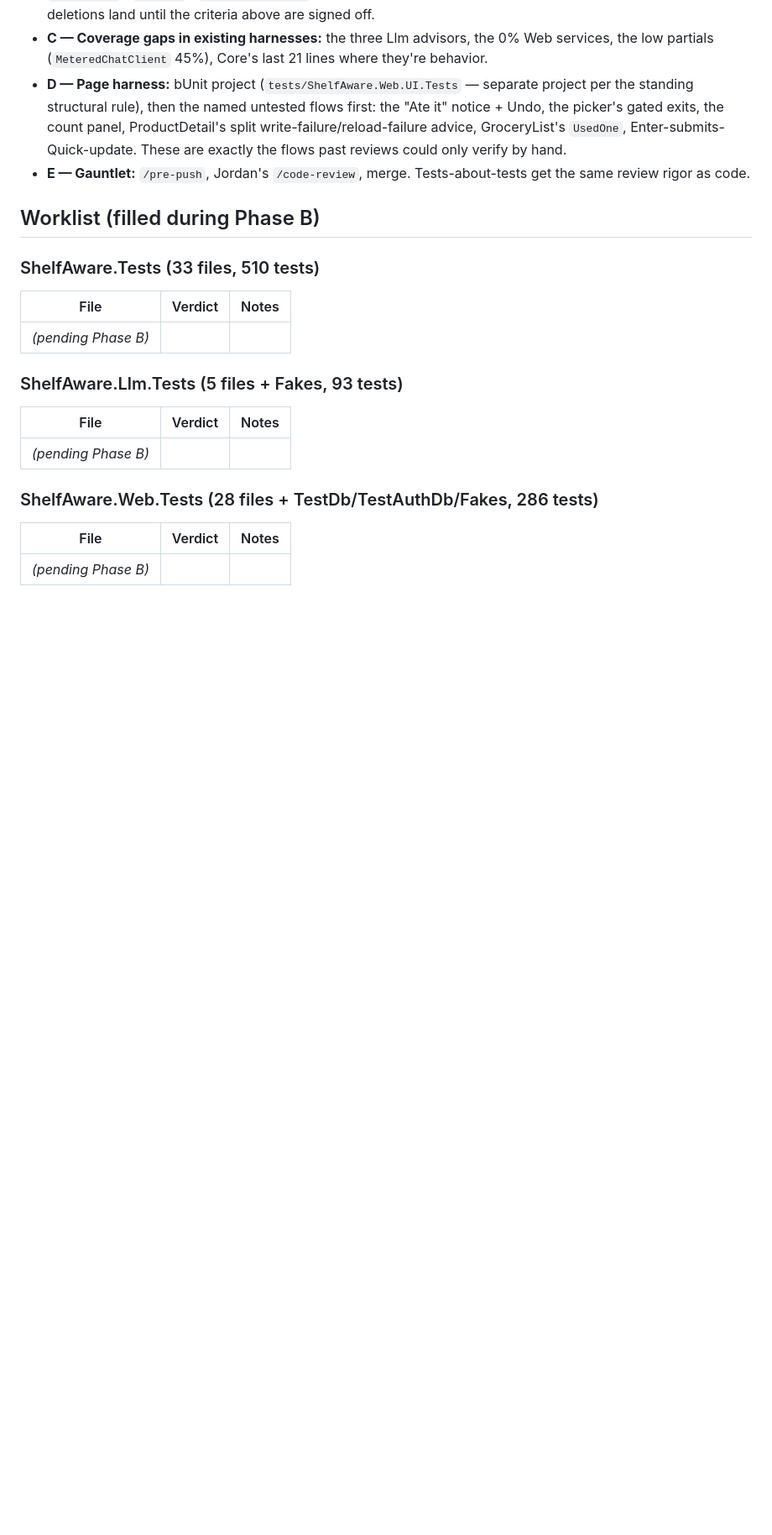
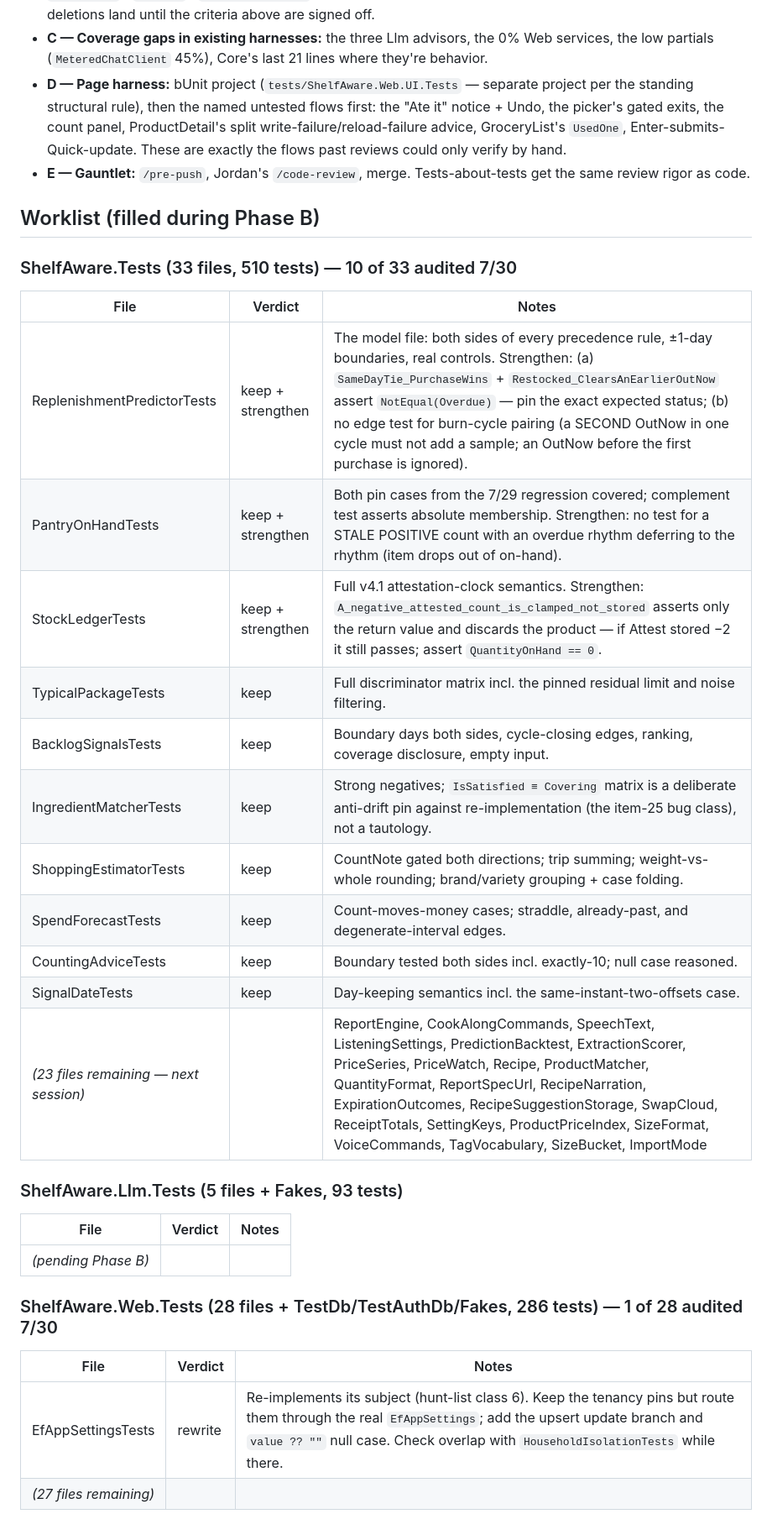
Before and after one commit to Jcurran-Repo/ShelfAware, a Markdown page: docs/test-audit.md, the part around one of its changes. Shown at 84% size. GitHub-like rendering; blank space fills up the shorter version.

```diff
--- a/docs/test-audit.md
+++ b/docs/test-audit.md
@@ -117,17 +125,28 @@ Never deleted for being slow, inconvenient, or red. A red test is a finding, not
 
 ## Worklist (filled during Phase B)
 
-### ShelfAware.Tests (33 files, 510 tests)
+### ShelfAware.Tests (33 files, 510 tests) — 10 of 33 audited 7/30
 | File | Verdict | Notes |
 |---|---|---|
-| *(pending Phase B)* | | |
+| ReplenishmentPredictorTests | keep + strengthen | The model file: both sides of every precedence rule, ±1-day boundaries, real controls. Strengthen: (a) `SameDayTie_PurchaseWins` + `Restocked_ClearsAnEarlierOutNow` assert `NotEqual(Overdue)` — pin the exact expected status; (b) no edge test for burn-cycle pairing (a SECOND OutNow in one cycle must not add a sample; an OutNow before the first purchase is ignored). |
+| PantryOnHandTests | keep + strengthen | Both pin cases from the 7/29 regression covered; complement test asserts absolute membership. Strengthen: no test for a STALE POSITIVE count with an overdue rhythm deferring to the rhythm (item drops out of on-hand). |
+| StockLedgerTests | keep + strengthen | Full v4.1 attestation-clock semantics. Strengthen: `A_negative_attested_count_is_clamped_not_stored` asserts only the return value and discards the product — if Attest stored −2 it still passes; assert `QuantityOnHand == 0`. |
+| TypicalPackageTests | keep | Full discriminator matrix incl. the pinned residual limit and noise filtering. |
+| BacklogSignalsTests | keep | Boundary days both sides, cycle-closing edges, ranking, coverage disclosure, empty input. |
+| IngredientMatcherTests | keep | Strong negatives; `IsSatisfied ≡ Covering` matrix is a deliberate anti-drift pin against re-implementation (the item-25 bug class), not a tautology. |
+| ShoppingEstimatorTests | keep | CountNote gated both directions; trip summing; weight-vs-whole rounding; brand/variety grouping + case folding. |
+| SpendForecastTests | keep | Count-moves-money cases; straddle, already-past, and degenerate-interval edges. |
+| CountingAdviceTests | keep | Boundary tested both sides incl. exactly-10; null case reasoned. |
+| SignalDateTests | keep | Day-keeping semantics incl. the same-instant-two-offsets case. |
+| *(23 files remaining — next session)* | | ReportEngine, CookAlongCommands, SpeechText, ListeningSettings, PredictionBacktest, ExtractionScorer, PriceSeries, PriceWatch, Recipe, ProductMatcher, QuantityFormat, ReportSpecUrl, RecipeNarration, ExpirationOutcomes, RecipeSuggestionStorage, SwapCloud, ReceiptTotals, SettingKeys, ProductPriceIndex, SizeFormat, VoiceCommands, TagVocabulary, SizeBucket, ImportMode |
 
 ### ShelfAware.Llm.Tests (5 files + Fakes, 93 tests)
 | File | Verdict | Notes |
 |---|---|---|
 | *(pending Phase B)* | | |
 
-### ShelfAware.Web.Tests (28 files + TestDb/TestAuthDb/Fakes, 286 tests)
+### ShelfAware.Web.Tests (28 files + TestDb/TestAuthDb/Fakes, 286 tests) — 1 of 28 audited 7/30
 | File | Verdict | Notes |
 |---|---|---|
-| *(pending Phase B)* | | |
+| EfAppSettingsTests | rewrite | Re-implements its subject (hunt-list class 6). Keep the tenancy pins but route them through the real `EfAppSettings`; add the upsert update branch and `value ?? ""` null case. Check overlap with `HouseholdIsolationTests` while there. |
+| *(27 files remaining)* | | |
```
Also changed, not shown: other parts of docs/test-audit.md (+14 -6 lines).
